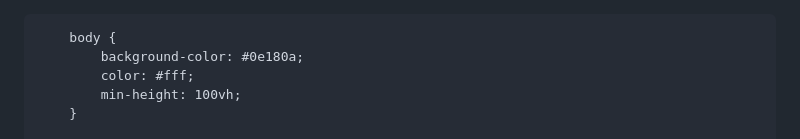
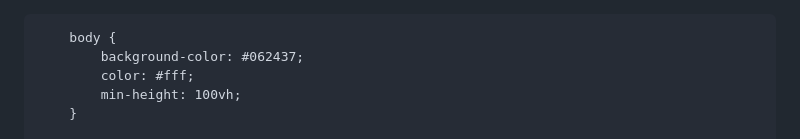
Before and after one commit to mec558/LaunchPoint, a Markdown page: README.md, the part around the change. Rendered like a GitHub page.

```diff
--- a/README.md
+++ b/README.md
@@ -15,7 +15,7 @@
         }
 
         body {
-            background-color: #0e180a;
+            background-color: #062437;
             color: #fff;
             min-height: 100vh;
         }
```
